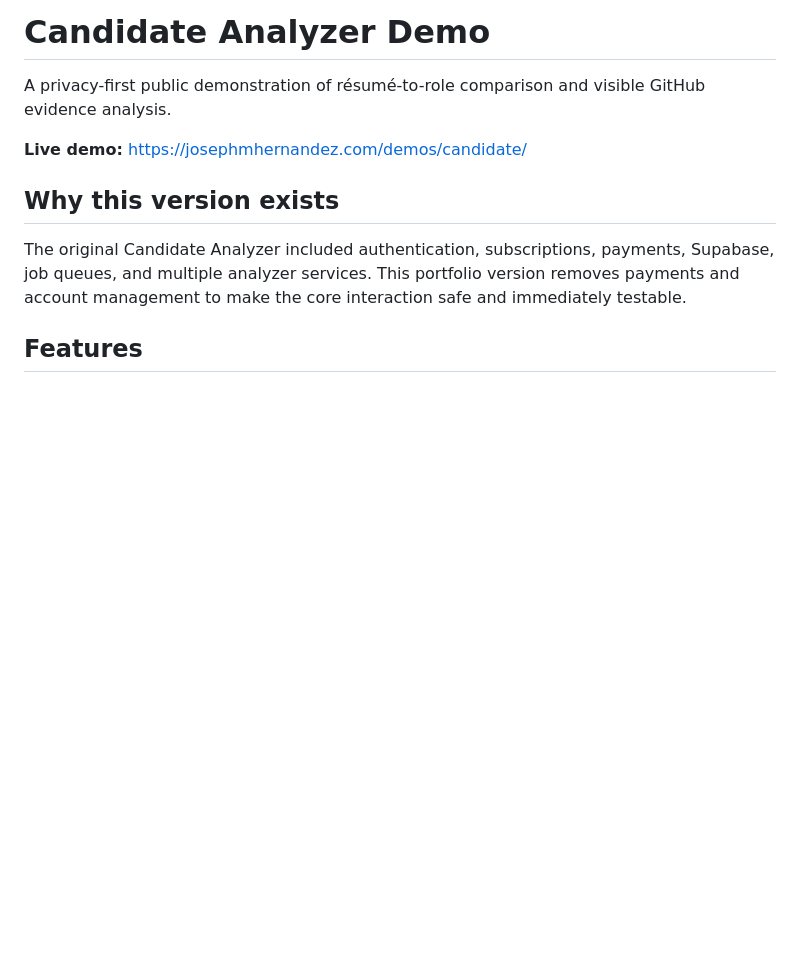
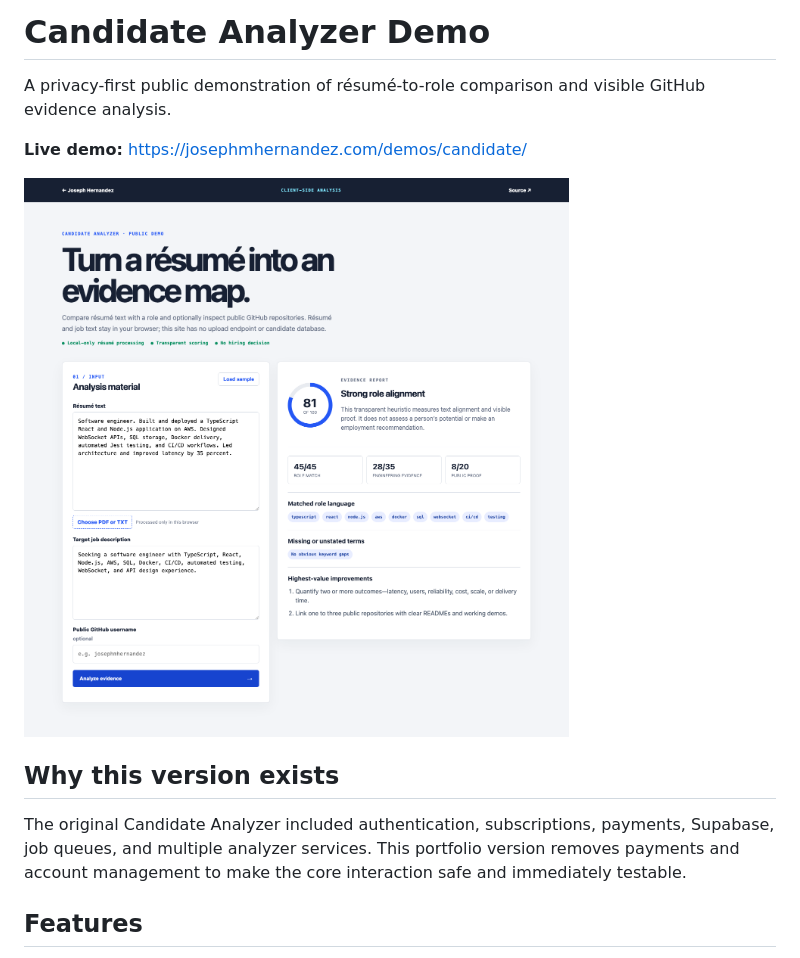
Before and after one commit to josephmhernandez/candidate-analyzer-demo, a Markdown page: README.md, the part around the change. Rendered like a GitHub page; pictures changed too: docs/demo.png (added); blank space fills up the shorter version.

Commit message:
docs: add verified browser demo preview

```diff
--- a/README.md
+++ b/README.md
@@ -3,6 +3,8 @@
 A privacy-first public demonstration of résumé-to-role comparison and visible GitHub evidence analysis.
 
 **Live demo:** <https://josephmhernandez.com/demos/candidate/>
+
+![Candidate evidence report demo](docs/demo.png)
 
 ## Why this version exists
 
```
